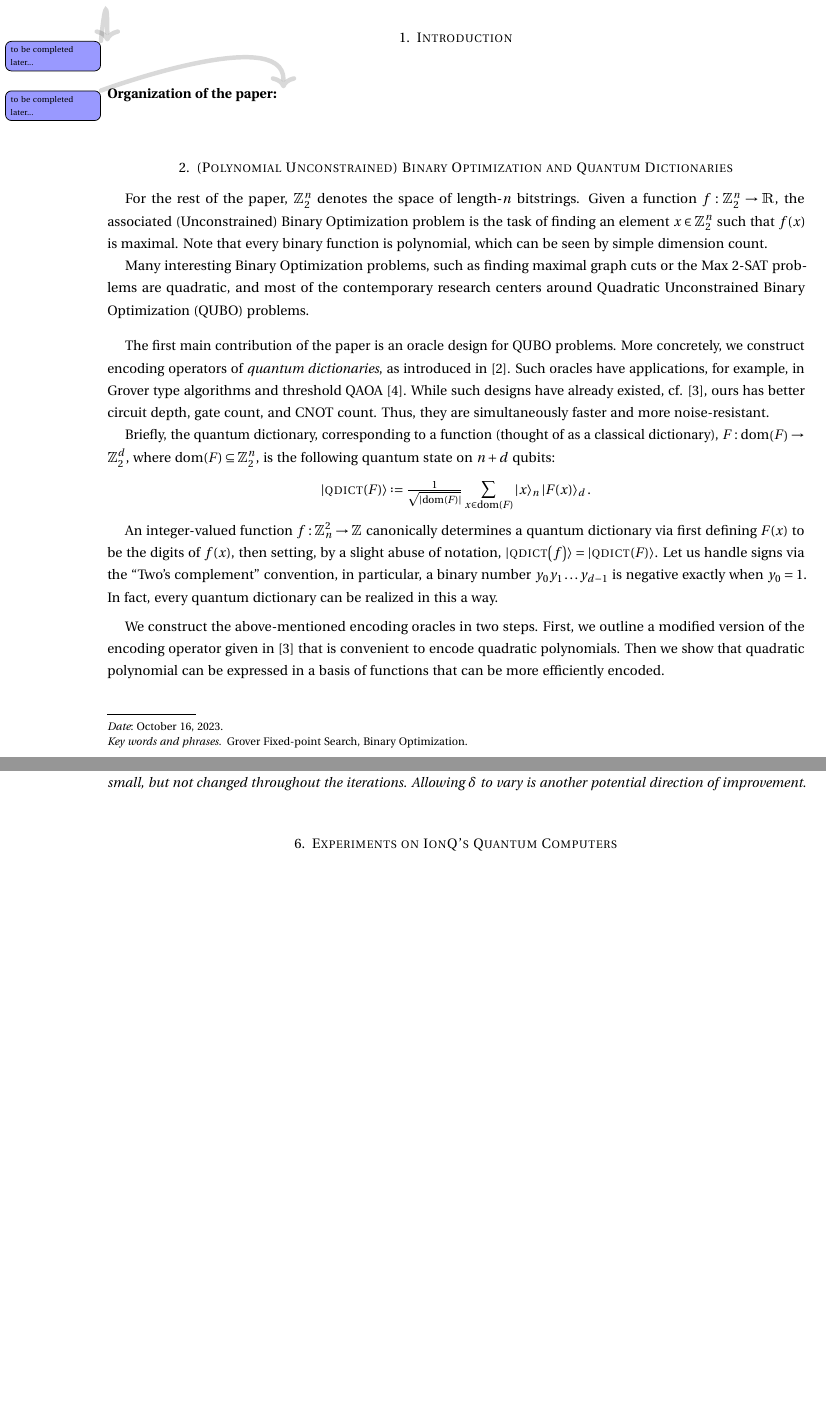
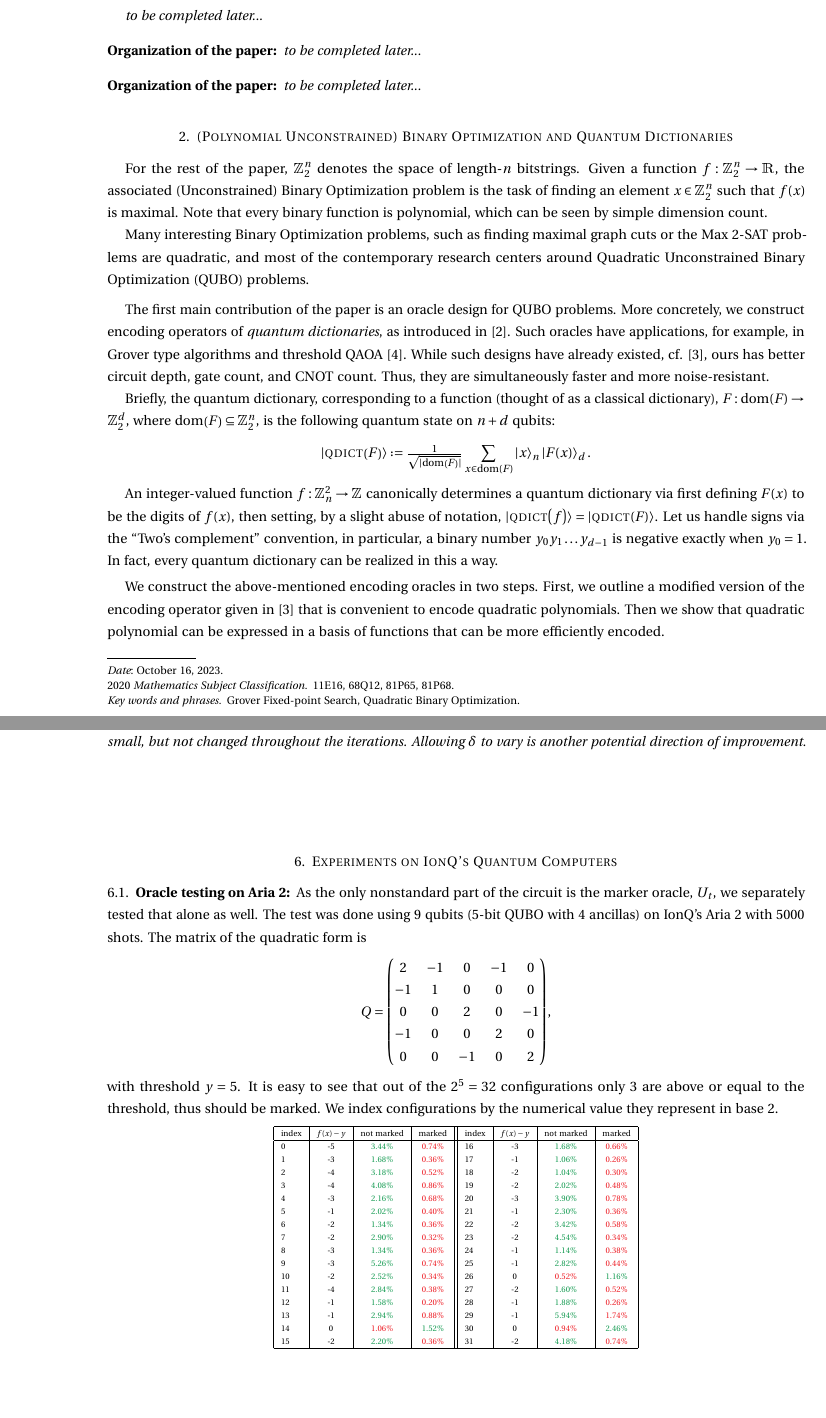
Before and after one commit to akos-nagy/FPGAS_for_QUBO, a LaTeX paper (paper/Grover_FPS_for_QUBO.tex): two parts of pages 1 and 7 of 7 before the commit and two parts of pages 1 and 7 of 8 after it, joined at a grey line, cut at the place of the change, the shorter picture padded with empty space. Compiled offline with pdfLaTeX.

Commit message:
more work on paper

```diff
--- a/paper/Grover_FPS_for_QUBO.tex
+++ b/paper/Grover_FPS_for_QUBO.tex
@@ -25,8 +16,10 @@
 \expandafter\def\csname ver@etex.sty\endcsname{3000/12/31}
 \let\globcount\newcount
 \usepackage{autonum}                            % must be called after cleveref
+\usepackage[dvipsnames]{xcolor}
 \usepackage{tikz}
 \usetikzlibrary{quantikz}
+\usepackage{subcaption}
 
 %%%%%%%%%% align break fix %%%%%%%%%%
 
@@ -161,8 +154,8 @@
 
 \title{(Adaptive) Grover Fixed-point Search for Binary Optimization Problems}
 \date{\today}
-\keywords{Grover Fixed-point Search, Binary Optimization}
-\subjclass[2020]{}
+\keywords{Grover Fixed-point Search, Quadratic Binary Optimization}
+\subjclass[2020]{11E16, 68Q12, 81P65, 81P68}
 
 \author{\'Akos Nagy}
 \address[\'Akos Nagy]{BEIT Canada, Toronto, Ontario}
@@ -213,20 +206,17 @@
 
 \section{Introduction}
 
-\todo{to be completed later...}
+\emph{to be completed later...}
 
 \smallskip
 
-\subsection*{Organization of the paper:} \todo{to be completed later...}
+\subsection*{Organization of the paper:} \emph{to be completed later...}
 
 
-\begin{comment}
+
 \smallskip
 
-\begin{acknowledgment}
-
-\end{acknowledgment}
-\end{comment}
+\subsection*{Organization of the paper:} \emph{to be completed later...}
 
 \bigskip
 
@@ -506,6 +496,70 @@ Output the last configuration.
 \section{Experiments on IonQ's Quantum Computers}
 \label{sec:experiments}
 
+\begin{comment}
+\subsection{Summary of Experiments}
+
+We demonstrate GFPS for IonQ’s Harmony quantum computer with 9 algorithmic all-to-all connected qubits. 6 randomly generated 5-vertice graphs with query complexity of 1 and error bound of $1*10^{-5}$ were tested on Harmony. Several trials for each graph were taken and the trial with highest success probability was recorded for each graph. Because the algorithm is probabilistic and further bounded by some non-zero error, there can be no guarantee of a success probability of \%100. These results were compared with the random probability of measuring cuts above the threshold (ie $N2^{1-v}$) where v represents the number of vertices and N represents the number of cuts above the threshold. The results of these experiments are displayed in FIGURE 1.
+
+\begin{figure}[!h]
+   \begin{subfigure}{.5\textwidth}
+   \centering
+   \includegraphics[width=.8\linewidth]{100shotGraph.png}
+   \caption{100 shot}
+   \label{fig:sfig1}
+   \end{subfigure}%
+   \begin{subfigure}{.5\textwidth}
+   \centering
+   \includegraphics[width=.8\linewidth]{500shotGraph.png}
+   \caption{500 shot}
+   \label{fig:sfig2}
+   \end{subfigure}
+   \caption{Success probabilities of Grover's FPS run on IonQ's Harmony with 100 and 500 shots. The measured success probability is shown in blue while the random probability <where eq?> is in red}
+   \label{fig:fig}
+\end{figure}
+
+At 100 shots, GFPS has a higher probability of finding the maximal cut than by searching randomly. As the shot number increases to 500, this probability decreases and seems to converge with the random probability for graphs 5 and 6. However, neither of these experiments on harmony display significant increased success probability, that is to say, most advantage that the proposed oracle provides is destroyed by the noise present in NISQ devices.
+
+\medskip
+\end{comment}
+
+\subsection{Oracle testing on Aria 2:} As the only nonstandard part of the circuit is the marker oracle, $U_t$, we separately tested that alone as well. The test was done using $9$ qubits ($5$-bit QUBO with $4$ ancillas) on IonQ's Aria 2 with $5000$ shots. The matrix of the quadratic form is
+\begin{equation}
+   Q = \begin{pmatrix}
+         2 & - 1 & 0 & - 1 & 0 \\
+         - 1 & 1 & 0 & 0 & 0 \\
+         0 & 0 & 2 & 0 & - 1 \\
+         - 1 & 0 & 0 & 2 & 0 \\
+         0 & 0 & - 1 & 0 & 2
+      \end{pmatrix},
+\end{equation}
+with threshold $y = 5$. It is easy to see that out of the $2^5 = 32$ configurations only $3$ are above or equal to the threshold, thus should be marked. We index configurations by the numerical value they represent in base $2$.
+\begin{center}
+\begin{tiny}
+\begin{tabular}{|l|c|c|c||l|c|c|c|}
+   \hline
+   index & $f (x) - y$ & not marked & marked & index & $f (x) - y$ & not marked & marked \\
+   \hline
+   0 & -5 & {\color{ForestGreen} 3.44\%} & {\color{Red} 0.74\%} & 16 & -3 & {\color{ForestGreen} 1.68\%} & {\color{Red} 0.66\%} \\
+   1 & -3 & {\color{ForestGreen} 1.68\%} & {\color{Red} 0.36\%} & 17 & -1 & {\color{ForestGreen} 1.06\%} & {\color{Red} 0.26\%} \\
+   2 & -4 & {\color{ForestGreen} 3.18\%} & {\color{Red} 0.52\%} & 18 & -2 & {\color{ForestGreen} 1.04\%} & {\color{Red} 0.30\%} \\
+   3 & -4 & {\color{ForestGreen} 4.08\%} & {\color{Red} 0.86\%} & 19 & -2 & {\color{ForestGreen} 2.02\%} & {\color{Red} 0.48\%} \\
+   4 & -3 & {\color{ForestGreen} 2.16\%} & {\color{Red} 0.68\%} & 20 & -3 & {\color{ForestGreen} 3.90\%} & {\color{Red} 0.78\%} \\
+   5 & -1 & {\color{ForestGreen} 2.02\%} & {\color{Red} 0.40\%} & 21 & -1 & {\color{ForestGreen} 2.30\%} & {\color{Red} 0.36\%} \\
+   6 & -2 & {\color{ForestGreen} 1.34\%} & {\color{Red} 0.36\%} & 22 & -2 & {\color{ForestGreen} 3.42\%} & {\color{Red} 0.58\%} \\
+   7 & -2 & {\color{ForestGreen} 2.90\%} & {\color{Red} 0.32\%} & 23 & -2 & {\color{ForestGreen} 4.54\%} & {\color{Red} 0.34\%} \\
+   8 & -3 & {\color{ForestGreen} 1.34\%} & {\color{Red} 0.36\%} & 24 & -1 & {\color{ForestGreen} 1.14\%} & {\color{Red} 0.38\%} \\
+   9 & -3 & {\color{ForestGreen} 5.26\%} & {\color{Red} 0.74\%} & 25 & -1 & {\color{ForestGreen} 2.82\%} & {\color{Red} 0.44\%} \\
+   10 & -2 & {\color{ForestGreen} 2.52\%} & {\color{Red} 0.34\%} & 26 & 0 & {\color{Red} 0.52\%} & {\color{ForestGreen} 1.16\%} \\
+   11 & -4 & {\color{ForestGreen} 2.84\%} & {\color{Red} 0.38\%} & 27 & -2 & {\color{ForestGreen} 1.60\%} & {\color{Red} 0.52\%} \\
+   12 & -1 & {\color{ForestGreen} 1.58\%} & {\color{Red} 0.20\%} & 28 & -1 & {\color{ForestGreen} 1.88\%} & {\color{Red} 0.26\%} \\
+   13 & -1 & {\color{ForestGreen} 2.94\%} & {\color{Red} 0.88\%} & 29 & -1 & {\color{ForestGreen} 5.94\%} & {\color{Red} 1.74\%} \\
+   14 & 0 & {\color{Red} 1.06\%} & {\color{ForestGreen} 1.52\%} & 30 & 0 & {\color{Red} 0.94\%} & {\color{ForestGreen} 2.46\%} \\
+   15 & -2 & {\color{ForestGreen} 2.20\%} & {\color{Red} 0.36\%} & 31 & -2 & {\color{ForestGreen} 4.18\%} & {\color{Red} 0.74\%} \\
+   \hline
+\end{tabular}
+\end{tiny}
+\end{center}
 
 
 \bigskip
```
Also changed, not shown: paper/100shotGraph.png (added), paper/500shotGraph.png (added), paper/Grover_FPS_for_QUBO.pdf, paper/Grover_FPS_for_QUBO.tex (19 more changed lines), 5 other files.
